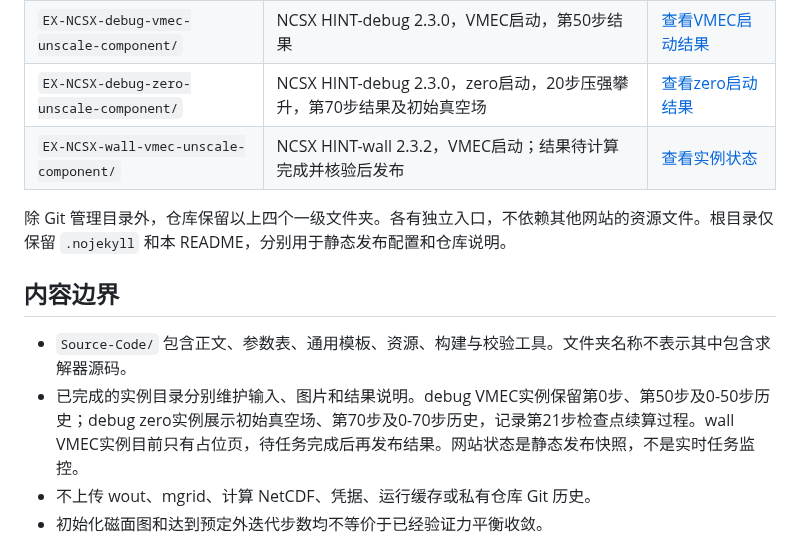
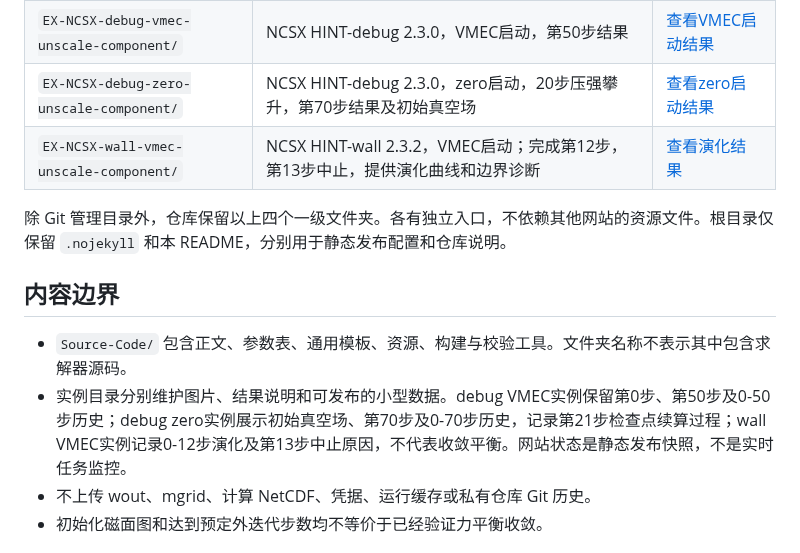
Before and after one commit to Yihui-L/HINT-websites, a Markdown page: README.md, the part around the change. GitHub-like rendering.

```diff
--- a/README.md
+++ b/README.md
@@ -7,14 +7,14 @@ HINT 的独立公开网站。源码和网站分开维护；HINT-docs 源码仓
 | `Source-Code/` | HINT-debug / HINT-wall 程序与使用手册，无具体算例记录 | [阅读手册](https://yihui-l.github.io/HINT-websites/Source-Code/) |
 | `EX-NCSX-debug-vmec-unscale-component/` | NCSX HINT-debug 2.3.0，VMEC启动，第50步结果 | [查看VMEC启动结果](https://yihui-l.github.io/HINT-websites/EX-NCSX-debug-vmec-unscale-component/) |
 | `EX-NCSX-debug-zero-unscale-component/` | NCSX HINT-debug 2.3.0，zero启动，20步压强攀升，第70步结果及初始真空场 | [查看zero启动结果](https://yihui-l.github.io/HINT-websites/EX-NCSX-debug-zero-unscale-component/) |
-| `EX-NCSX-wall-vmec-unscale-component/` | NCSX HINT-wall 2.3.2，VMEC启动；结果待计算完成并核验后发布 | [查看实例状态](https://yihui-l.github.io/HINT-websites/EX-NCSX-wall-vmec-unscale-component/) |
+| `EX-NCSX-wall-vmec-unscale-component/` | NCSX HINT-wall 2.3.2，VMEC启动；完成第12步，第13步中止，提供演化曲线和边界诊断 | [查看演化结果](https://yihui-l.github.io/HINT-websites/EX-NCSX-wall-vmec-unscale-component/) |
 
 除 Git 管理目录外，仓库保留以上四个一级文件夹。各有独立入口，不依赖其他网站的资源文件。根目录仅保留 `.nojekyll` 和本 README，分别用于静态发布配置和仓库说明。
 
 ## 内容边界
 
 - `Source-Code/` 包含正文、参数表、通用模板、资源、构建与校验工具。文件夹名称不表示其中包含求解器源码。
-- 已完成的实例目录分别维护输入、图片和结果说明。debug VMEC实例保留第0步、第50步及0-50步历史；debug zero实例展示初始真空场、第70步及0-70步历史，记录第21步检查点续算过程。wall VMEC实例目前只有占位页，待任务完成后再发布结果。网站状态是静态发布快照，不是实时任务监控。
+- 实例目录分别维护图片、结果说明和可发布的小型数据。debug VMEC实例保留第0步、第50步及0-50步历史；debug zero实例展示初始真空场、第70步及0-70步历史，记录第21步检查点续算过程；wall VMEC实例记录0-12步演化及第13步中止原因，不代表收敛平衡。网站状态是静态发布快照，不是实时任务监控。
 - 不上传 wout、mgrid、计算 NetCDF、凭据、运行缓存或私有仓库 Git 历史。
 - 初始化磁面图和达到预定外迭代步数均不等价于已经验证力平衡收敛。
 
```
Also changed, not shown: EX-NCSX-wall-vmec-unscale-component/README.md (+22 -6 lines), EX-NCSX-wall-vmec-unscale-component/figures/evolution_0_12.png (added), 3 other files.
